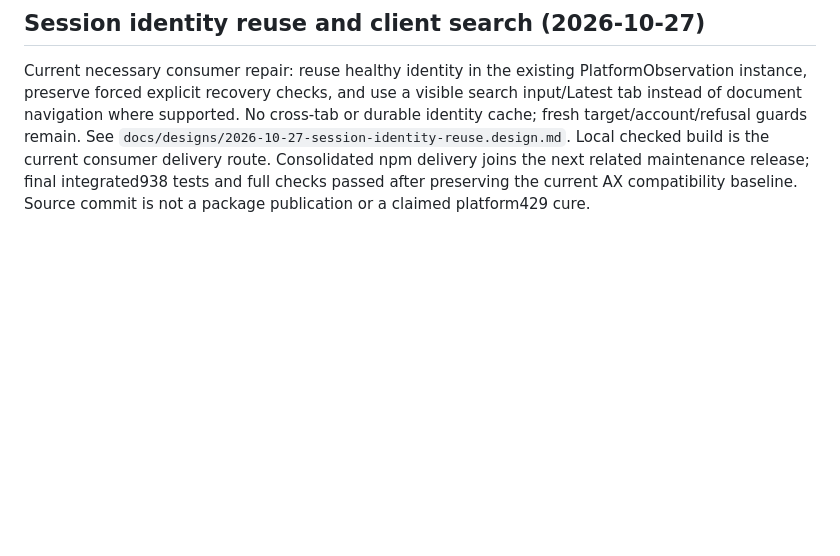
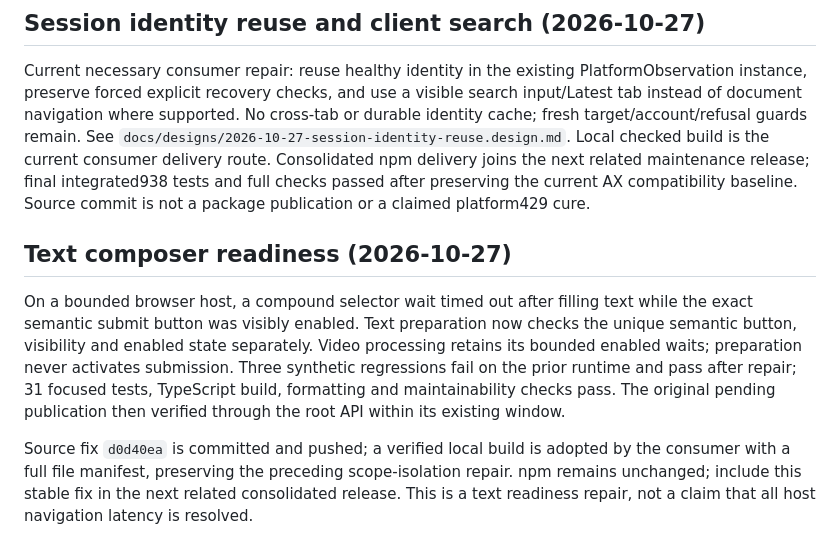
Before and after one commit to Peiiii/x-harness, a Markdown page: docs/maintenance.md, the part around the change. Drawn GitHub-style; blank space fills up the shorter version.

Commit message:
Record composer readiness validation and local adoption

```diff
--- a/docs/maintenance.md
+++ b/docs/maintenance.md
@@ -228,3 +228,9 @@ Local checked build is the current consumer delivery route. Consolidated npm
 delivery joins the next related maintenance release; final integrated938 tests
 and full checks passed after preserving the current AX compatibility baseline.
 Source commit is not a package publication or a claimed platform429 cure.
+
+## Text composer readiness (2026-10-27)
+
+On a bounded browser host, a compound selector wait timed out after filling text while the exact semantic submit button was visibly enabled. Text preparation now checks the unique semantic button, visibility and enabled state separately. Video processing retains its bounded enabled waits; preparation never activates submission. Three synthetic regressions fail on the prior runtime and pass after repair; 31 focused tests, TypeScript build, formatting and maintainability checks pass. The original pending publication then verified through the root API within its existing window.
+
+Source fix `d0d40ea` is committed and pushed; a verified local build is adopted by the consumer with a full file manifest, preserving the preceding scope-isolation repair. npm remains unchanged; include this stable fix in the next related consolidated release. This is a text readiness repair, not a claim that all host navigation latency is resolved.
```
